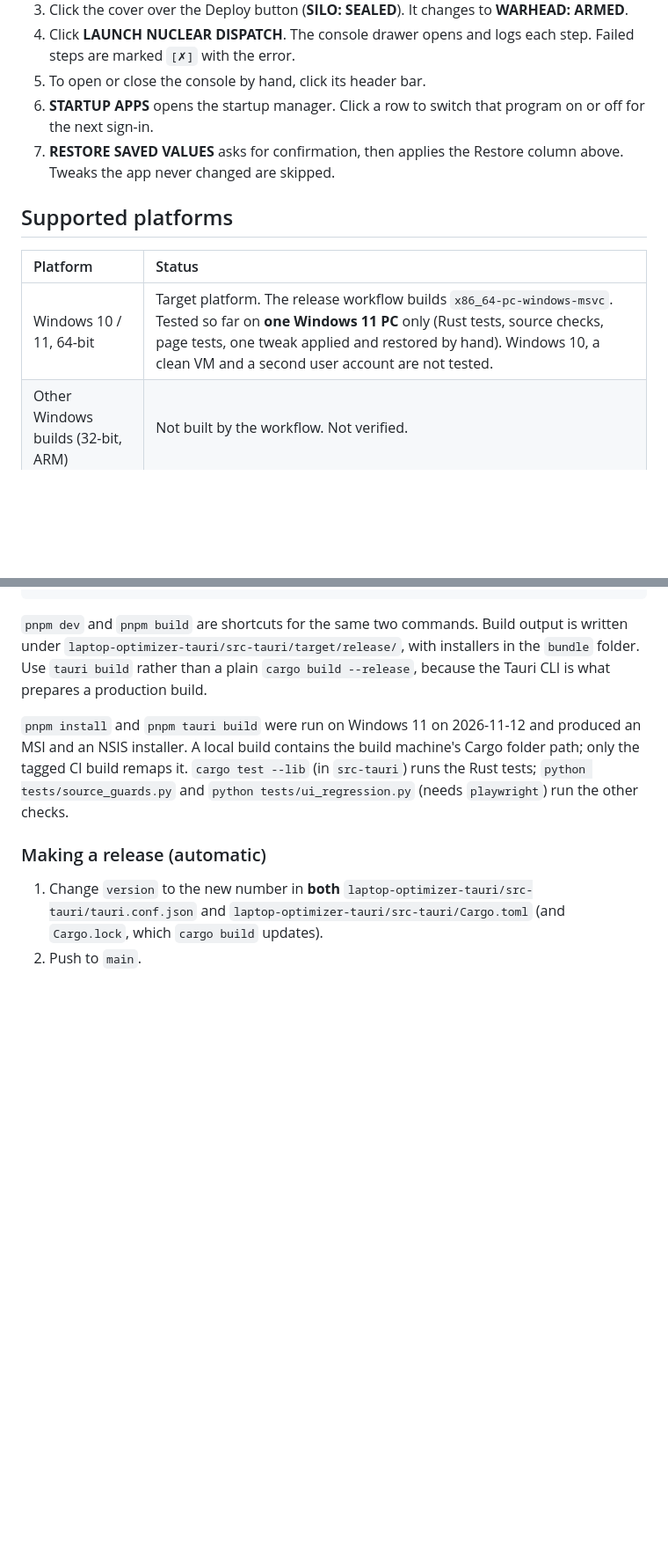
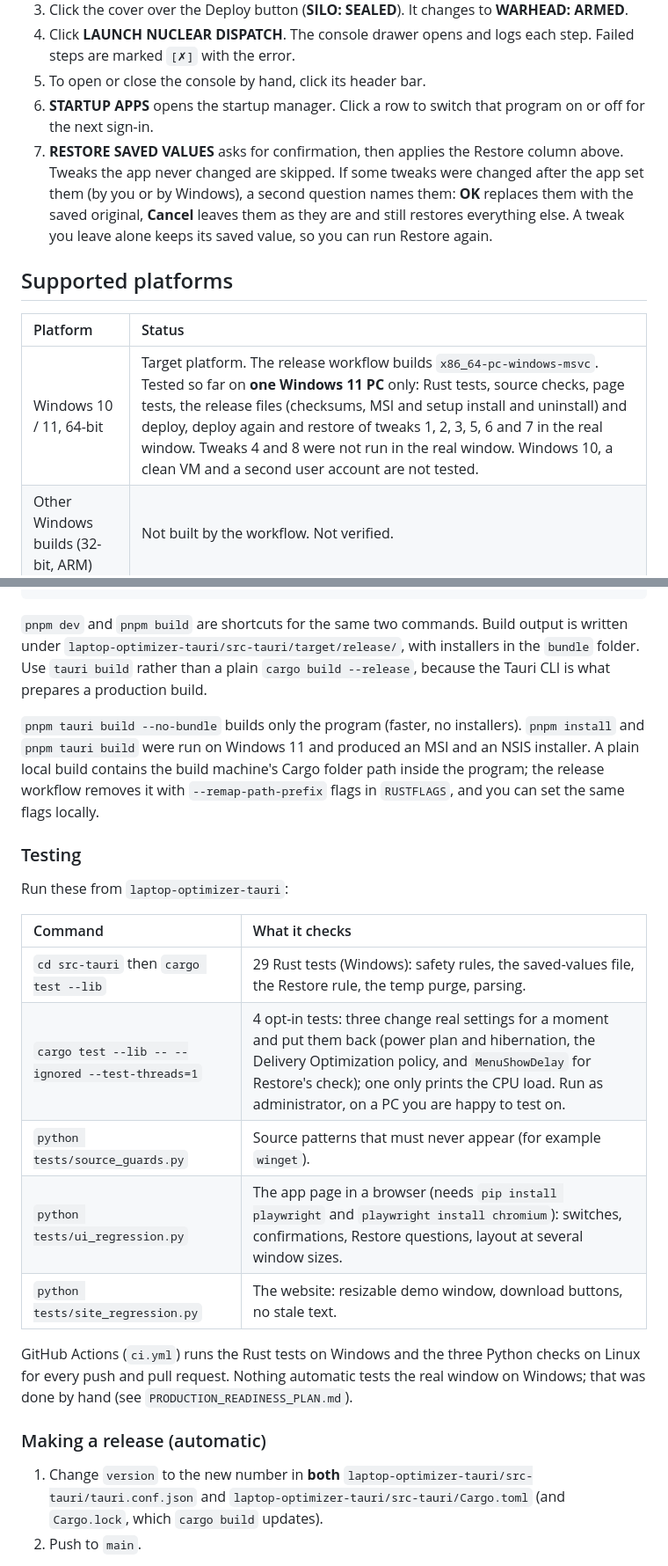
Before and after one commit to GHOST-DEKU/laptop-optimizer, a Markdown page: README.md, 2 parts joined by grey strips. Shown at 88% size. Drawn GitHub-style; blank space fills up the shorter version.

```diff
--- a/README.md
+++ b/README.md
@@ -85,13 +85,13 @@ The app needs Microsoft Edge WebView2. It is included in Windows 10 (version 180
 4. Click **LAUNCH NUCLEAR DISPATCH**. The console drawer opens and logs each step. Failed steps are marked `[✗]` with the error.
 5. To open or close the console by hand, click its header bar.
 6. **STARTUP APPS** opens the startup manager. Click a row to switch that program on or off for the next sign-in.
-7. **RESTORE SAVED VALUES** asks for confirmation, then applies the Restore column above. Tweaks the app never changed are skipped.
+7. **RESTORE SAVED VALUES** asks for confirmation, then applies the Restore column above. Tweaks the app never changed are skipped. If some tweaks were changed after the app set them (by you or by Windows), a second question names them: **OK** replaces them with the saved original, **Cancel** leaves them as they are and still restores everything else. A tweak you leave alone keeps its saved value, so you can run Restore again.
 
 ## Supported platforms
 
 | Platform | Status |
 | :-- | :-- |
-| Windows 10 / 11, 64-bit | Target platform. The release workflow builds `x86_64-pc-windows-msvc`. Tested so far on **one Windows 11 PC** only (Rust tests, source checks, page tests, one tweak applied and restored by hand). Windows 10, a clean VM and a second user account are not tested. |
+| Windows 10 / 11, 64-bit | Target platform. The release workflow builds `x86_64-pc-windows-msvc`. Tested so far on **one Windows 11 PC** only: Rust tests, source checks, page tests, the release files (checksums, MSI and setup install and uninstall) and deploy, deploy again and restore of tweaks 1, 2, 3, 5, 6 and 7 in the real window. Tweaks 4 and 8 were not run in the real window. Windows 10, a clean VM and a second user account are not tested. |
 | Other Windows builds (32-bit, ARM) | Not built by the workflow. Not verified. |
 | Linux, macOS | Not supported. The Rust backend uses Windows-only APIs (`winreg`, `std::os::windows`) and will not compile there. |
 
@@ -119,7 +119,21 @@ pnpm tauri build    # production build: MSI and NSIS installers
 
 `pnpm dev` and `pnpm build` are shortcuts for the same two commands. Build output is written under `laptop-optimizer-tauri/src-tauri/target/release/`, with installers in the `bundle` folder. Use `tauri build` rather than a plain `cargo build --release`, because the Tauri CLI is what prepares a production build.
 
-`pnpm install` and `pnpm tauri build` were run on Windows 11 on 2026-11-12 and produced an MSI and an NSIS installer. A local build contains the build machine's Cargo folder path; only the tagged CI build remaps it. `cargo test --lib` (in `src-tauri`) runs the Rust tests; `python tests/source_guards.py` and `python tests/ui_regression.py` (needs `playwright`) run the other checks.
+`pnpm tauri build --no-bundle` builds only the program (faster, no installers). `pnpm install` and `pnpm tauri build` were run on Windows 11 and produced an MSI and an NSIS installer. A plain local build contains the build machine's Cargo folder path inside the program; the release workflow removes it with `--remap-path-prefix` flags in `RUSTFLAGS`, and you can set the same flags locally.
+
+### Testing
+
+Run these from `laptop-optimizer-tauri`:
+
+| Command | What it checks |
+| :-- | :-- |
+| `cd src-tauri` then `cargo test --lib` | 29 Rust tests (Windows): safety rules, the saved-values file, the Restore rule, the temp purge, parsing. |
+| `cargo test --lib -- --ignored --test-threads=1` | 4 opt-in tests: three change real settings for a moment and put them back (power plan and hibernation, the Delivery Optimization policy, and `MenuShowDelay` for Restore's check); one only prints the CPU load. Run as administrator, on a PC you are happy to test on. |
+| `python tests/source_guards.py` | Source patterns that must never appear (for example `winget`). |
+| `python tests/ui_regression.py` | The app page in a browser (needs `pip install playwright` and `playwright install chromium`): switches, confirmations, Restore questions, layout at several window sizes. |
+| `python tests/site_regression.py` | The website: resizable demo window, download buttons, no stale text. |
+
+GitHub Actions (`ci.yml`) runs the Rust tests on Windows and the three Python checks on Linux for every push and pull request. Nothing automatic tests the real window on Windows; that was done by hand (see `PRODUCTION_READINESS_PLAN.md`).
 
 ### Making a release (automatic)
 
```
Also changed, not shown: other parts of README.md (+19 -13 lines), PRODUCTION_READINESS_PLAN.md (+1 -1 lines), docs/screenshots/dispatch-console.png, docs/screenshots/main-window.png, docs/screenshots/startup-apps.png.
